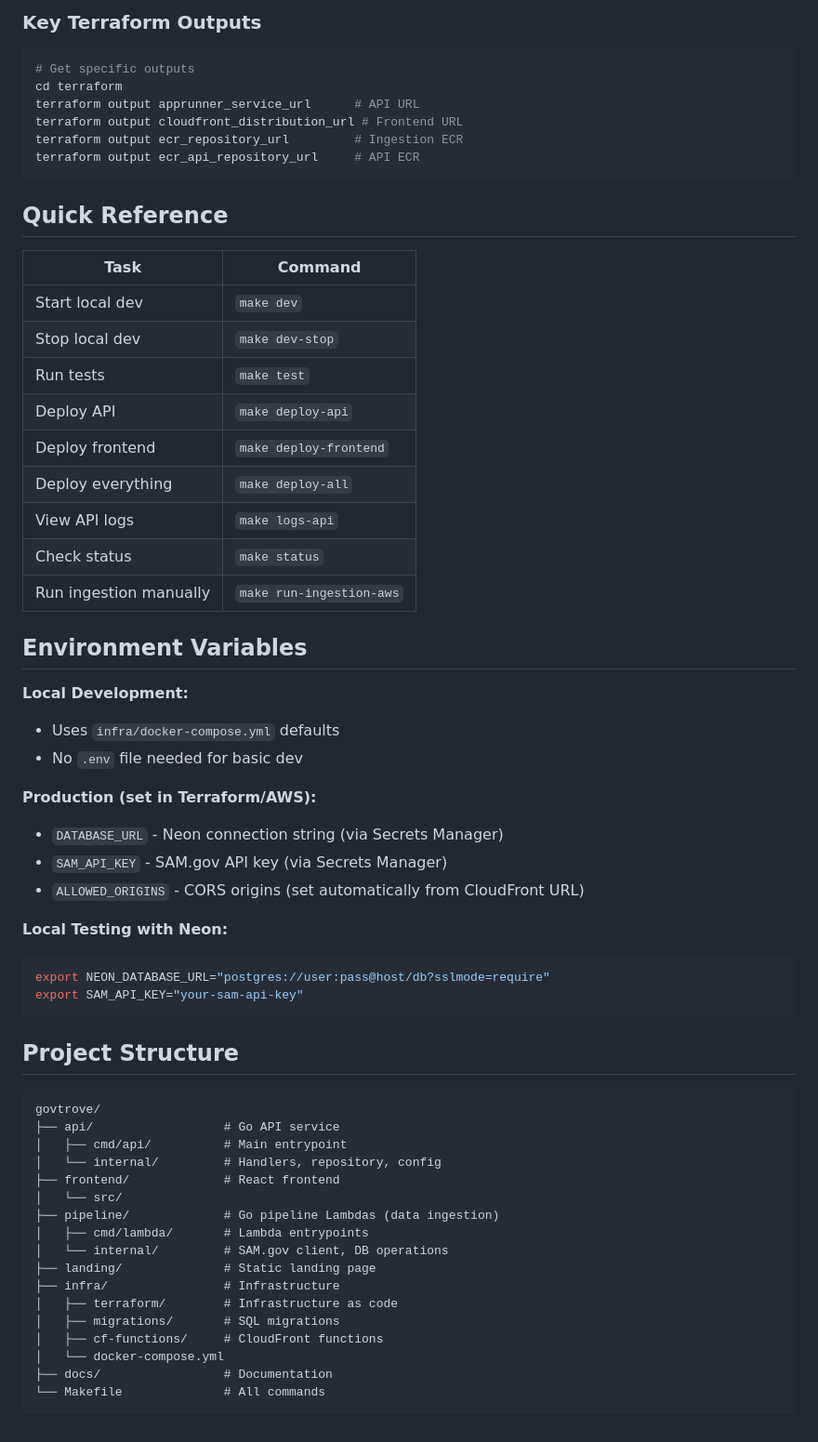
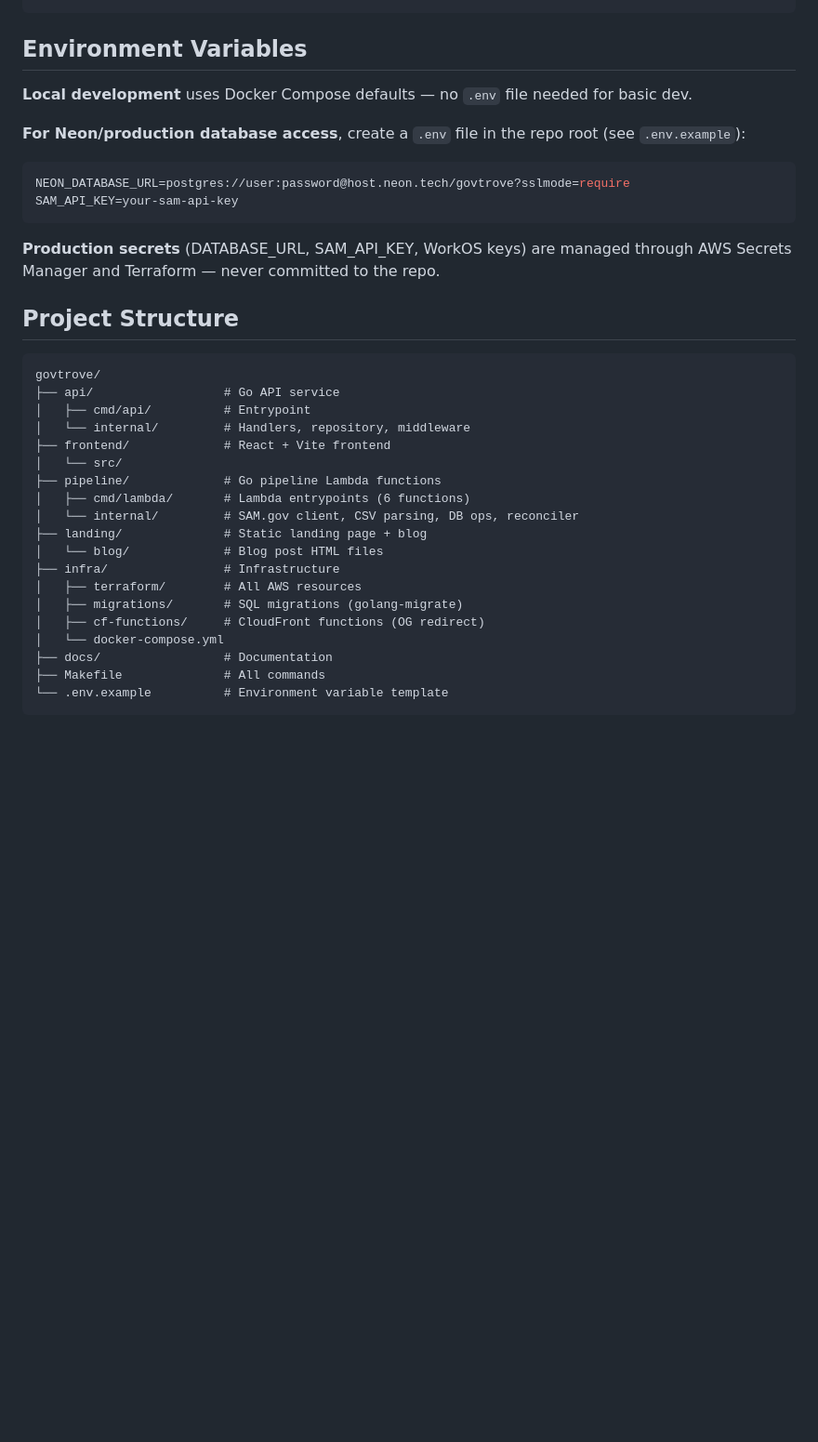
Before and after one commit to handriss/govtrove, a Markdown page: README.md, the part around one of its changes. Shown at 93% size. Drawn GitHub-style; blank space fills up the shorter version.

````diff
--- a/README.md
+++ b/README.md
@@ -228,63 +167,36 @@ make tf-validate  # Validate syntax
-### Key Terraform Outputs
-
-```bash
-# Get specific outputs
-cd terraform
-terraform output apprunner_service_url      # API URL
-terraform output cloudfront_distribution_url # Frontend URL
-terraform output ecr_repository_url         # Ingestion ECR
-terraform output ecr_api_repository_url     # API ECR
-```
-
-## Quick Reference
-
-| Task | Command |
-|------|---------|
-| Start local dev | `make dev` |
-| Stop local dev | `make dev-stop` |
-| Run tests | `make test` |
-| Deploy API | `make deploy-api` |
-| Deploy frontend | `make deploy-frontend` |
-| Deploy everything | `make deploy-all` |
-| View API logs | `make logs-api` |
-| Check status | `make status` |
-| Run ingestion manually | `make run-ingestion-aws` |
 
 ## Environment Variables
 
-**Local Development:**
-- Uses `infra/docker-compose.yml` defaults
-- No `.env` file needed for basic dev
+**Local development** uses Docker Compose defaults — no `.env` file needed for basic dev.
 
-**Production (set in Terraform/AWS):**
-- `DATABASE_URL` - Neon connection string (via Secrets Manager)
-- `SAM_API_KEY` - SAM.gov API key (via Secrets Manager)
-- `ALLOWED_ORIGINS` - CORS origins (set automatically from CloudFront URL)
+**For Neon/production database access**, create a `.env` file in the repo root (see `.env.example`):
+```bash
+NEON_DATABASE_URL=postgres://user:password@host.neon.tech/govtrove?sslmode=require
+SAM_API_KEY=your-sam-api-key
+```
 
-**Local Testing with Neon:**
-```bash
-export NEON_DATABASE_URL="postgres://user:pass@host/db?sslmode=require"
-export SAM_API_KEY="your-sam-api-key"
-```
+**Production secrets** (DATABASE_URL, SAM_API_KEY, WorkOS keys) are managed through AWS Secrets Manager and Terraform — never committed to the repo.
 
 ## Project Structure
 
 ```
 govtrove/
 ├── api/                  # Go API service
-│   ├── cmd/api/          # Main entrypoint
-│   └── internal/         # Handlers, repository, config
-├── frontend/             # React frontend
+│   ├── cmd/api/          # Entrypoint
+│   └── internal/         # Handlers, repository, middleware
+├── frontend/             # React + Vite frontend
 │   └── src/
-├── pipeline/             # Go pipeline Lambdas (data ingestion)
-│   ├── cmd/lambda/       # Lambda entrypoints
-│   └── internal/         # SAM.gov client, DB operations
-├── landing/              # Static landing page
+├── pipeline/             # Go pipeline Lambda functions
+│   ├── cmd/lambda/       # Lambda entrypoints (6 functions)
+│   └── internal/         # SAM.gov client, CSV parsing, DB ops, reconciler
+├── landing/              # Static landing page + blog
+│   └── blog/             # Blog post HTML files
 ├── infra/                # Infrastructure
-│   ├── terraform/        # Infrastructure as code
-│   ├── migrations/       # SQL migrations
-│   ├── cf-functions/     # CloudFront functions
+│   ├── terraform/        # All AWS resources
+│   ├── migrations/       # SQL migrations (golang-migrate)
+│   ├── cf-functions/     # CloudFront functions (OG redirect)
 │   └── docker-compose.yml
 ├── docs/                 # Documentation
-└── Makefile              # All commands
+├── Makefile              # All commands
+└── .env.example          # Environment variable template
 ```
````
Also changed, not shown: other parts of README.md (+92 -153 lines).
